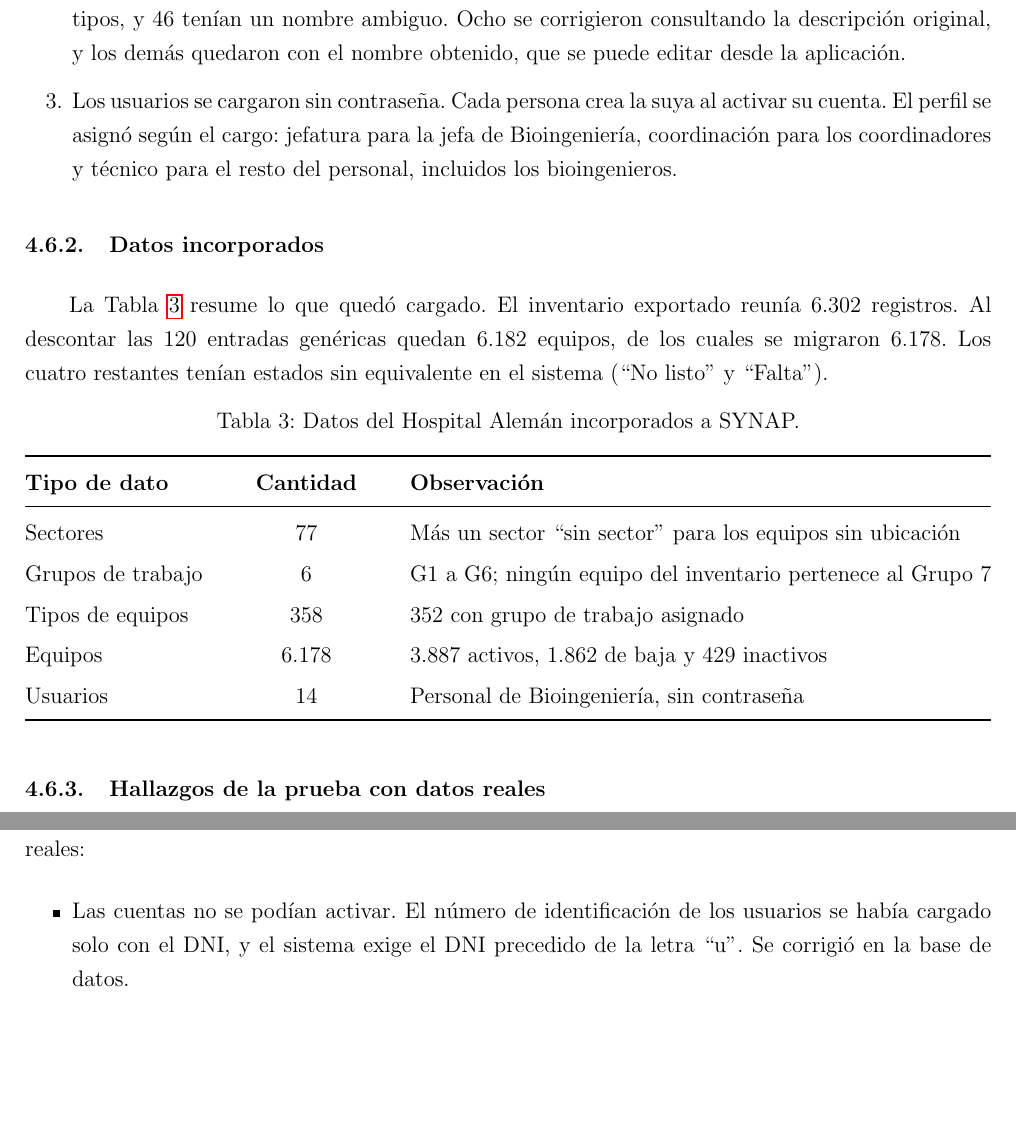
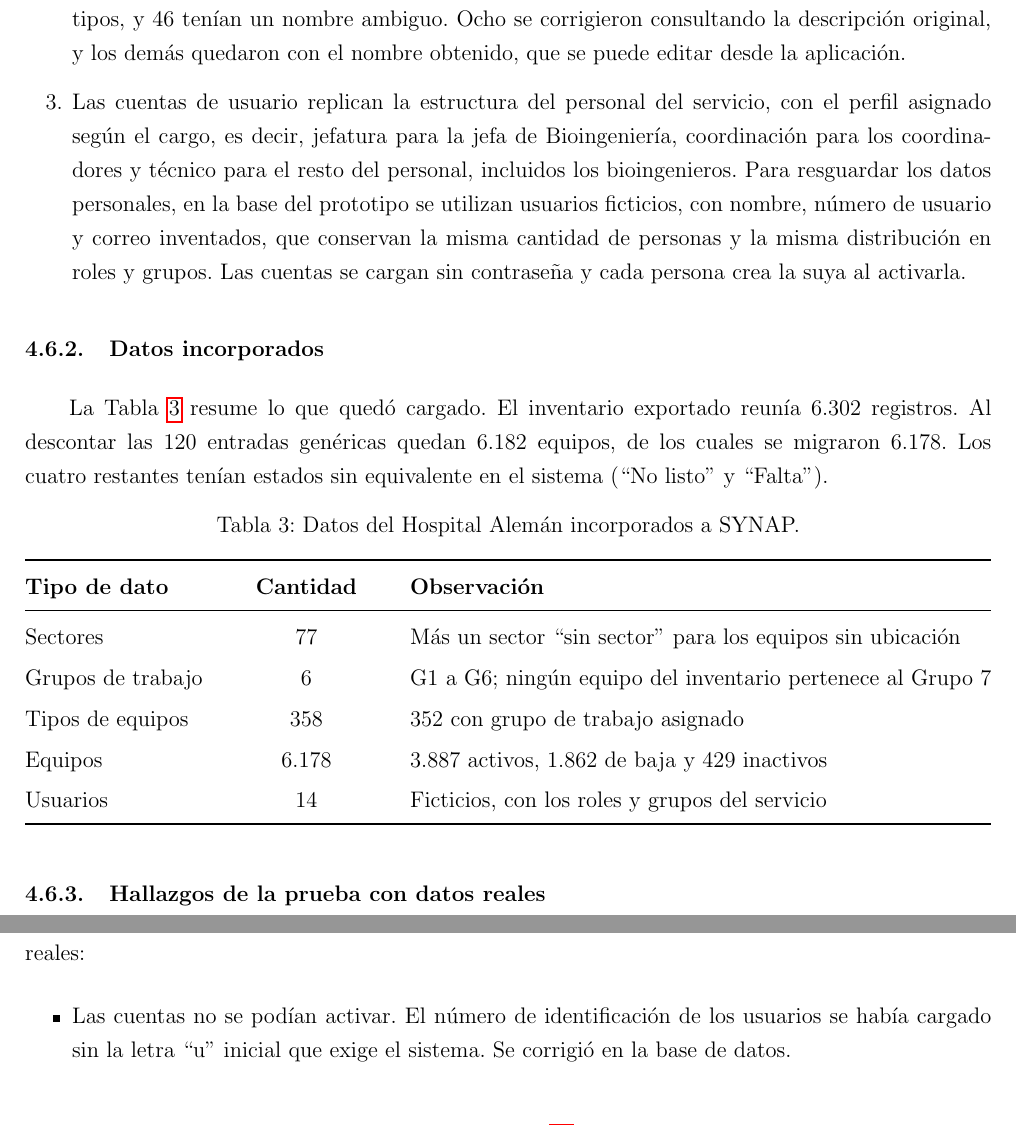
Before and after one commit to isteverlynck/synap, a LaTeX document (latex/test.tex): two parts of page 71 of 91, joined at a grey line, cut so that both start at the same text, the shorter picture padded with empty space. Compiled offline with pdfLaTeX.

Commit message:
Informe: usuarios ficticios, grupos y codigo de activo

```diff
--- a/latex/test.tex
+++ b/latex/test.tex
@@ -1038,7 +1038,7 @@ A lo largo de la migración se tomaron tres decisiones:
 \begin{enumerate}
     \item Se dejaron afuera 120 registros que no son equipos. Maximo los usa para canalizar pedidos que no se refieren a un equipo concreto, como los “pedidos a Bioingeniería” de cada servicio. En SYNAP no hacen falta, porque una solicitud puede registrarse sin asociarla a un equipo.
     \item Se armó el catálogo de tipos de equipo a partir de las descripciones de Maximo. Resultaron 358 tipos, y 46 tenían un nombre ambiguo. Ocho se corrigieron consultando la descripción original, y los demás quedaron con el nombre obtenido, que se puede editar desde la aplicación.
-    \item Los usuarios se cargaron sin contraseña. Cada persona crea la suya al activar su cuenta. El perfil se asignó según el cargo: jefatura para la jefa de Bioingeniería, coordinación para los coordinadores y técnico para el resto del personal, incluidos los bioingenieros.
+    \item Las cuentas de usuario replican la estructura del personal del servicio, con el perfil asignado según el cargo, es decir, jefatura para la jefa de Bioingeniería, coordinación para los coordinadores y técnico para el resto del personal, incluidos los bioingenieros. Para resguardar los datos personales, en la base del prototipo se utilizan usuarios ficticios, con nombre, número de usuario y correo inventados, que conservan la misma cantidad de personas y la misma distribución en roles y grupos. Las cuentas se cargan sin contraseña y cada persona crea la suya al activarla.
 \end{enumerate}
 
 \subsubsection{Datos incorporados}
@@ -1057,7 +1057,7 @@ La Tabla~\ref{tab:datos-incorporados} resume lo que quedó cargado. El inventari
         Grupos de trabajo & 6 & G1 a G6; ningún equipo del inventario pertenece al Grupo 7 \\
         Tipos de equipos & 358 & 352 con grupo de trabajo asignado \\
         Equipos & 6.178 & 3.887 activos, 1.862 de baja y 429 inactivos \\
-        Usuarios & 14 & Personal de Bioingeniería, sin contraseña \\
+        Usuarios & 14 & Ficticios, con los roles y grupos del servicio \\
         \bottomrule
     \end{tabular*}
 \end{table}
@@ -1067,7 +1067,7 @@ La Tabla~\ref{tab:datos-incorporados} resume lo que quedó cargado. El inventari
 La base de prueba no permitía anticipar tres situaciones que aparecieron al trabajar con los datos reales:
 
 \begin{itemize}
-    \item Las cuentas no se podían activar. El número de identificación de los usuarios se había cargado solo con el DNI, y el sistema exige el DNI precedido de la letra “u”. Se corrigió en la base de datos.
+    \item Las cuentas no se podían activar. El número de identificación de los usuarios se había cargado sin la letra “u” inicial que exige el sistema. Se corrigió en la base de datos.
     \item La lista de equipos mostraba solo 200. Era el límite por defecto del sistema, que con la base ficticia no se notaba. Con más de 6.000 equipos, la lista pasó a dividirse en páginas de 50 (124 en total), ordenadas del equipo más nuevo al más viejo según su fecha de instalación.
     \item Los equipos no tenían mantenimiento preventivo. Los planes de mantenimiento de Maximo no se migraron, y hasta ese momento el sistema solo permitía asignar un plan al dar de alta un equipo nuevo. Se agregaron dos acciones en la ficha del equipo, disponibles solo para coordinación: asignar un plan y el mes de la primera orden a un equipo que no tiene uno, y reprogramar el mes del próximo preventivo en uno que ya lo tiene (sección~\ref{sec:mantenimiento-preventivo}).
 \end{itemize}
```
Also changed, not shown: latex/test.tex (8 more changed lines), 5 other files.
